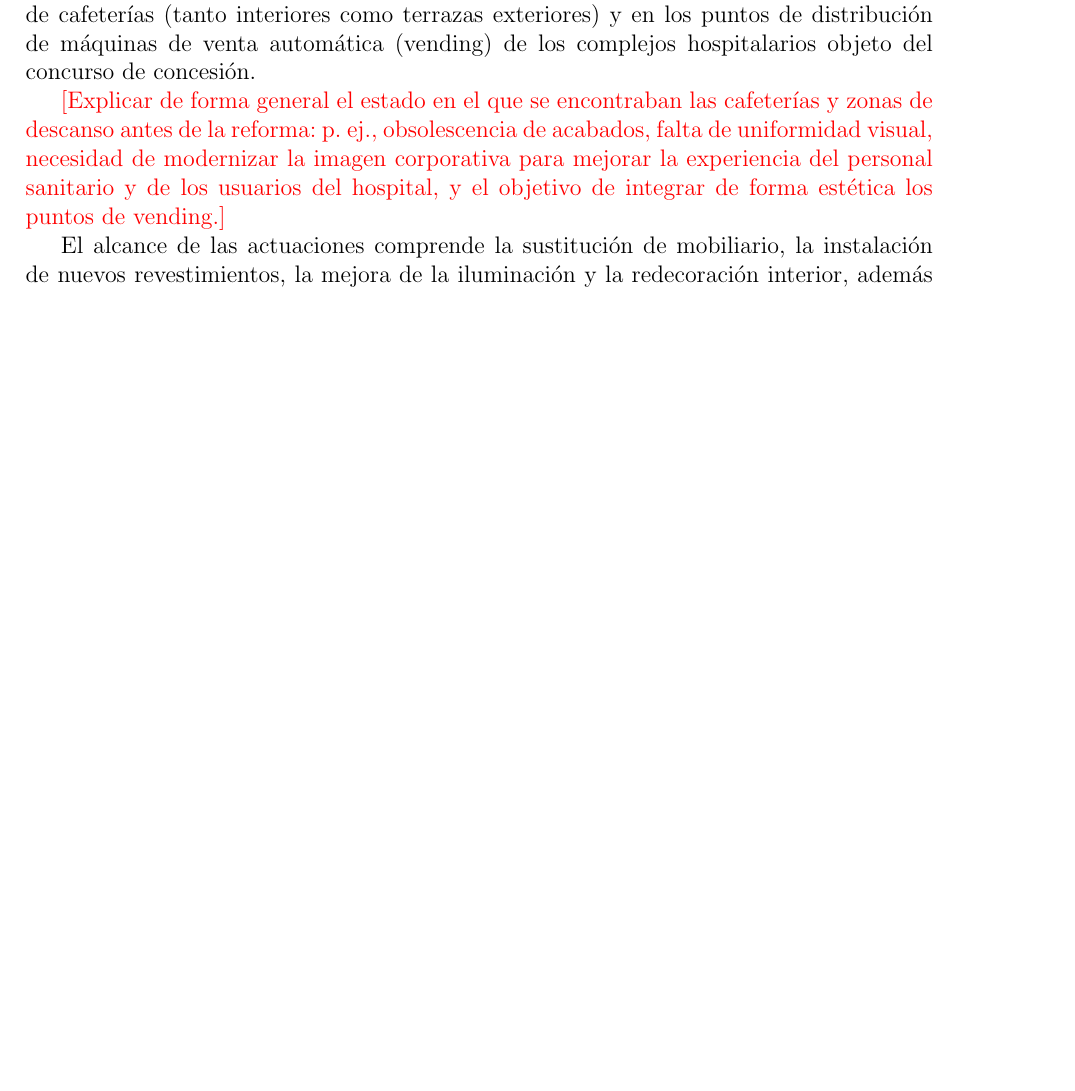
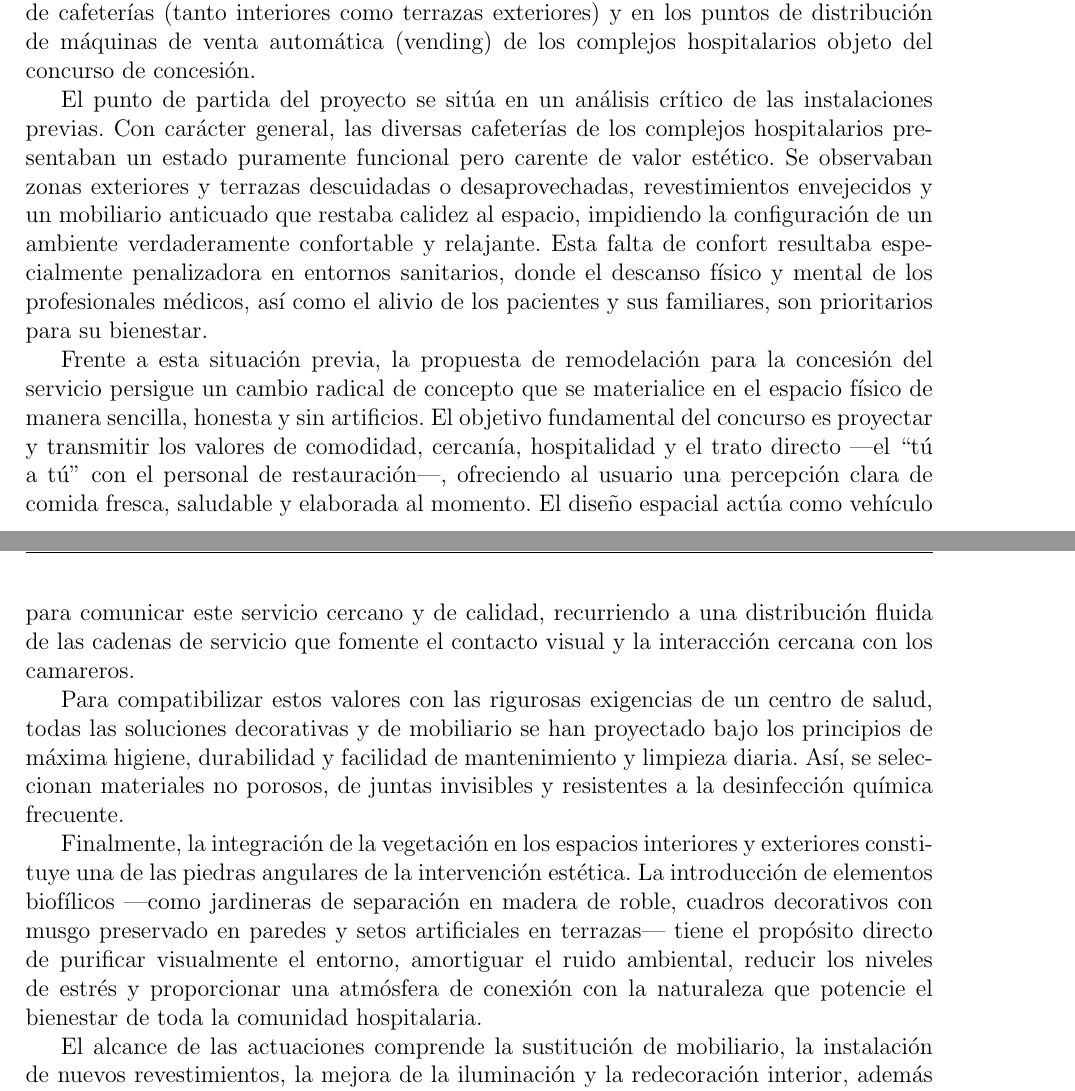
Before and after one commit to frealr/hospitales, a LaTeX document (main.tex): part of page 4 of 14 before the commit and two parts of pages 4 and 5 of 15 after it, the two joined at a grey line, cut so that both start at the same text, the shorter picture padded with empty space. Compiled offline with pdfLaTeX.

Commit message:
Develop section 1.2 (Antecedentes) with general contest info, aesthetic concepts, and biophilic design

```diff
--- a/main.tex
+++ b/main.tex
@@ -80,9 +80,15 @@ La ejecución de los trabajos de remodelación y la posterior explotación del s
 \todo{[Completar con los datos de la empresa adjudicataria, p. ej., Repostería Barroso S.L. / Serunion S.A., C.I.F., dirección fiscal y datos de contacto del responsable de zona.]}
 
 \subsection{Antecedentes y Objeto de la Memoria}
-El presente documento constituye la memoria técnica descriptiva  correspondiente al proyecto de remodelación, acondicionamiento y distribución de mobiliario en los espacios de cafeterías (tanto interiores como terrazas exteriores) y en los puntos de distribución de máquinas de venta automática (vending) de los complejos hospitalarios objeto del concurso de concesión.
+El presente documento constituye la memoria técnica descriptiva correspondiente al proyecto de remodelación, acondicionamiento y distribución de mobiliario en los espacios de cafeterías (tanto interiores como terrazas exteriores) y en los puntos de distribución de máquinas de venta automática (vending) de los complejos hospitalarios objeto del concurso de concesión.
 
-\todo{ [Explicar de forma general el estado en el que se encontraban las cafeterías y zonas de descanso antes de la reforma: p. ej., obsolescencia de acabados, falta de uniformidad visual, necesidad de modernizar la imagen corporativa para mejorar la experiencia del personal sanitario y de los usuarios del hospital, y el objetivo de integrar de forma estética los puntos de vending.]}
+El punto de partida del proyecto se sitúa en un análisis crítico de las instalaciones previas. Con carácter general, las diversas cafeterías de los complejos hospitalarios presentaban un estado puramente funcional pero carente de valor estético. Se observaban zonas exteriores y terrazas descuidadas o desaprovechadas, revestimientos envejecidos y un mobiliario anticuado que restaba calidez al espacio, impidiendo la configuración de un ambiente verdaderamente confortable y relajante. Esta falta de confort resultaba especialmente penalizadora en entornos sanitarios, donde el descanso físico y mental de los profesionales médicos, así como el alivio de los pacientes y sus familiares, son prioritarios para su bienestar.
+
+Frente a esta situación previa, la propuesta de remodelación para la concesión del servicio persigue un cambio radical de concepto que se materialice en el espacio físico de manera sencilla, honesta y sin artificios. El objetivo fundamental del concurso es proyectar y transmitir los valores de comodidad, cercanía, hospitalidad y el trato directo ---el ``tú a tú'' con el personal de restauración---, ofreciendo al usuario una percepción clara de comida fresca, saludable y elaborada al momento. El diseño espacial actúa como vehículo para comunicar este servicio cercano y de calidad, recurriendo a una distribución fluida de las cadenas de servicio que fomente el contacto visual y la interacción cercana con los camareros.
+
+Para compatibilizar estos valores con las rigurosas exigencias de un centro de salud, todas las soluciones decorativas y de mobiliario se han proyectado bajo los principios de máxima higiene, durabilidad y facilidad de mantenimiento y limpieza diaria. Así, se seleccionan materiales no porosos, de juntas invisibles y resistentes a la desinfección química frecuente.
+
+Finalmente, la integración de la vegetación en los espacios interiores y exteriores constituye una de las piedras angulares de la intervención estética. La introducción de elementos biofílicos ---como jardineras de separación en madera de roble, cuadros decorativos con musgo preservado en paredes y setos artificiales en terrazas--- tiene el propósito directo de purificar visualmente el entorno, amortiguar el ruido ambiental, reducir los niveles de estrés y proporcionar una atmósfera de conexión con la naturaleza que potencie el bienestar de toda la comunidad hospitalaria.
 
 El alcance de las actuaciones comprende la sustitución de mobiliario, la instalación de nuevos revestimientos, la mejora de la iluminación y la redecoración interior, además del despliegue ordenado de la maquinaria de vending según lo exigido por el pliego de condiciones.
 
```
